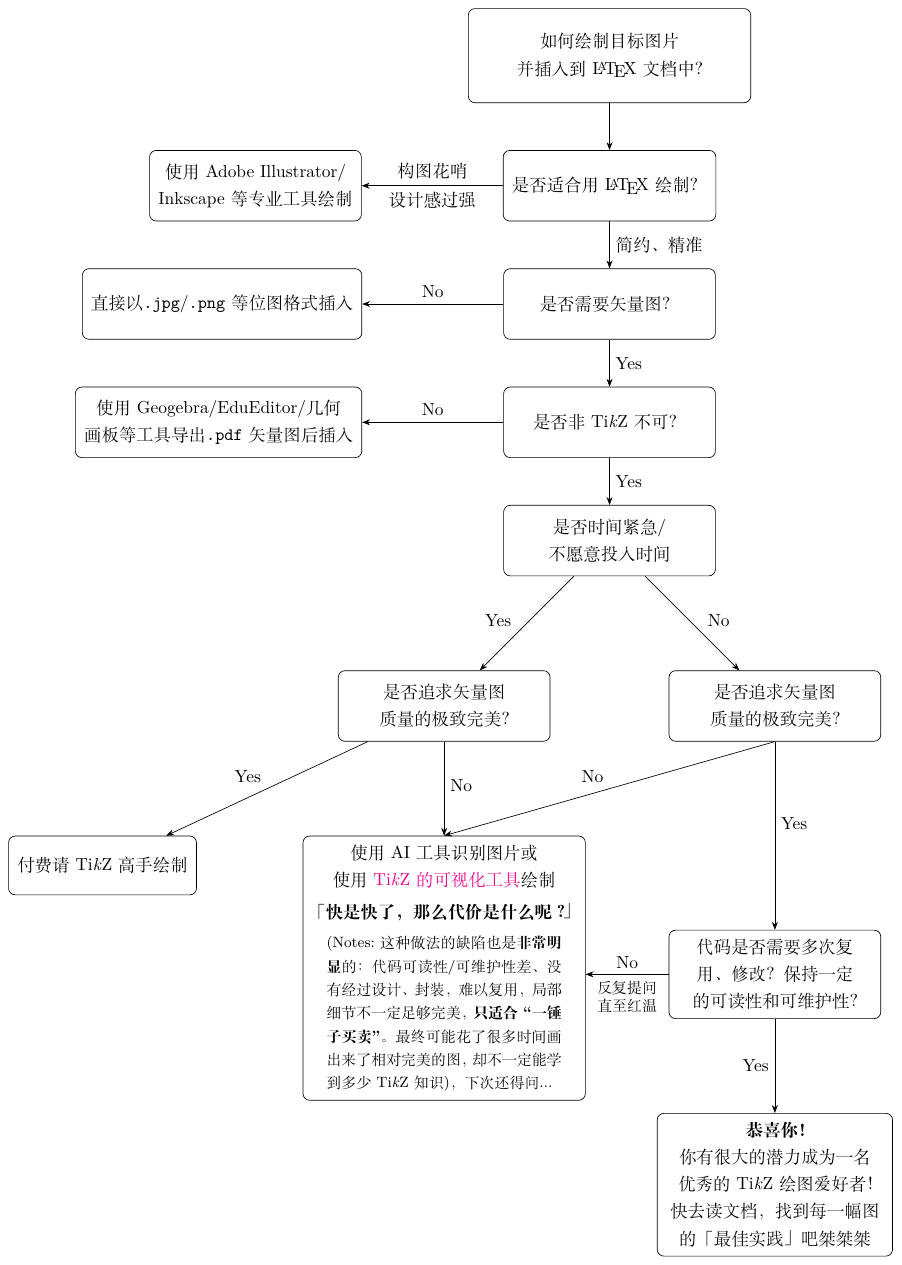
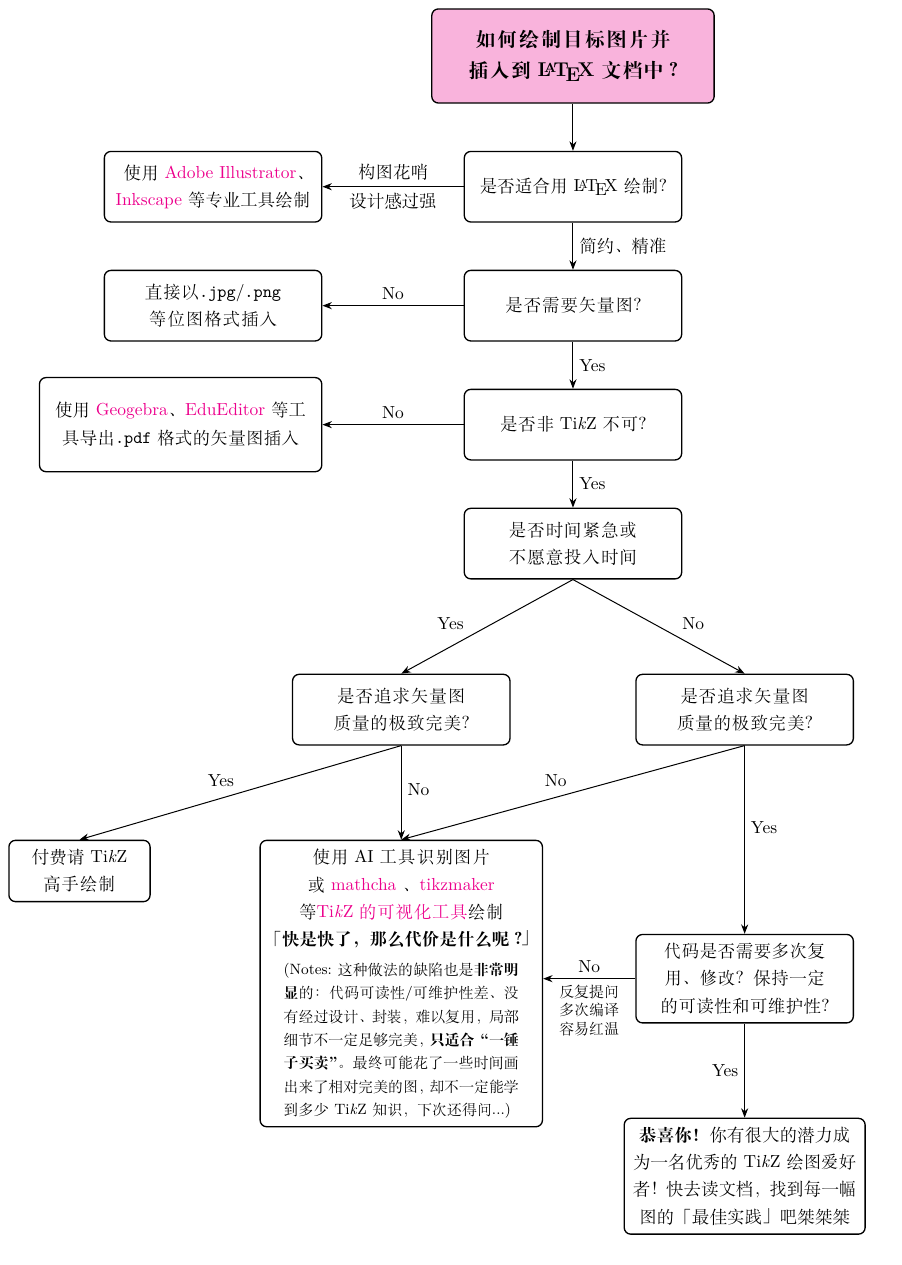
Before and after one commit to Explorer-cc/tikz-drawing-choice, a LaTeX figure (tikz-drawing-choice.tex): the whole page. Compiled offline with XeLaTeX.

Commit message:
update acnhor adn text width feature

```diff
--- a/tikz-drawing-choice.tex
+++ b/tikz-drawing-choice.tex
@@ -10,38 +10,39 @@
 \begin{document}
 
 \begin{tikzpicture}[
-    >=Stealth,
     treenode/.style={node distance=2cm and -1cm},
-    mynode/.style 2 args={
-        rectangle, draw,
+    mynode/.style n args={3}{
+        rectangle, draw, thick,
         minimum width=#1,
         minimum height=#2,
+        text width=#3,
         align=center,
         inner sep=0.5em,
         rounded corners,
     },
-    mynode/.default={4.5cm}{1.5cm},
+    mynode/.default={4.5cm}{1.5cm}{4.25cm},
+    every edge/.style={draw,>=Stealth,<-,semithick},
 ]
-\node[mynode={6cm}{2cm}] (root) {如何绘制目标图片\\并插入到\LaTeX{}文档中？};
-\node[mynode,below=of root] (L1) {是否适合用\LaTeX{}绘制？}edge[<-] (root);
-\node[mynode,left=3cm of L1] {使用Adobe Illustrator/\\Inkscape等专业工具绘制} edge[<-] node[above]{构图花哨} node[below] {设计感过强} (L1);
-\node[mynode,below=of L1] (L2) {是否需要矢量图？} edge[<-] node[right] {简约、精准} (L1);
-\node[mynode,left=3cm of L2]  {直接以\texttt{.jpg}/\texttt{.png}等位图格式插入} edge[<-] node[above] {No} (L2);
-\node[mynode,below=of L2] (L3) {是否非 \hologo{TikZ} 不可？} edge[<-] node[right] {Yes} (L2);
-\node[mynode,left=3cm of L3] {使用Geogebra/EduEditor/几何\\画板等工具导出\texttt{.pdf}矢量图后插入} edge[<-] node[above] {No} (L3);
-\node[mynode,below=of L3] (L4) {是否时间紧急/\\不愿意投入时间} edge[<-] node[right] {Yes} (L3);
-\node[mynode,treenode,below left=of L4] (L5-1) {是否追求矢量图\\质量的极致完美？} edge[<-] node[pos=.4,above left] {Yes} (L4);
-\node[mynode={3cm}{1.25cm},node distance={2cm and 3cm},below left=of L5-1] {付费请 \hologo{TikZ} 高手绘制} edge[<-] node[above left] {Yes} (L5-1);
-\node[mynode,treenode,below right=of L4] (L5-2) {是否追求矢量图\\质量的极致完美？} edge[<-] node[pos=.4,above right] {No} (L4);
-\node[mynode={6cm}{1.25cm},node distance={2cm},below=of L5-1] (visible) {使用AI工具识别图片或\\使用 \href{https://tex.stackexchange.com/q/84890/322482}{\hologo{TikZ} 的可视化工具}绘制\\[3pt]\textbf{「快是快了，那么代价是什么呢？」}\\[8pt]\parbox{5cm}{\small(Notes:这种做法的缺陷也是\textbf{非常明显}的：代码可读性/可维护性差、没有经过设计、封装，难以复用，局部细节不一定足够完美，\textbf{只适合``一锤子买卖''}。最终可能花了很多时间画出来了相对完美的图，却不一定能学到多少 \hologo{TikZ} 知识)，下次还得问...}}
-edge[<-] node[pos=.4,above right] {No} (L5-1)
-% edge[<-] node[above left] {No} (L5-2.south)
+\node[mynode={6cm}{2cm}{5cm},font=\large\bfseries,fill=magenta!30] (root) {如何绘制目标图片并插入到\LaTeX{}文档中？};
+\node[mynode,below=of root] (L1) {是否适合用\LaTeX{}绘制？}edge (root);
+\node[mynode,left=3cm of L1] {使用 \href{https://www.adobe.com/products/illustrator.html}{Adobe Illustrator}、\\\href{https://inkscape.org/zh-hans/}{Inkscape} 等专业工具绘制} edge node[above]{构图花哨} node[below] {设计感过强} (L1);
+\node[mynode,below=of L1] (L2) {是否需要矢量图？} edge node[right] {简约、精准} (L1);
+\node[mynode,left=3cm of L2]  {直接以\texttt{.jpg}/\texttt{.png}等位图格式插入} edge node[above] {No} (L2);
+\node[mynode,below=of L2] (L3) {是否非 \hologo{TikZ} 不可？} edge node[right] {Yes} (L2);
+\node[mynode={6cm}{2cm}{5.5cm},left=3cm of L3] {使用 \href{https://www.geogebra.org/classic?lang=zh_CN}{Geogebra}、\href{http://eduediter.com/}{EduEditor} 等工具导出\texttt{.pdf}格式的矢量图插入} edge node[above] {No} (L3);
+\node[mynode,below=of L3] (L4) {是否时间紧急或\\不愿意投入时间} edge node[right] {Yes} (L3);
+\node[mynode,treenode,below left=of L4] (L5-1) {是否追求矢量图\\质量的极致完美？} (L5-1.north)edge node[pos=.4,above left] {Yes} (L4.south);
+\node[mynode={3cm}{1.25cm}{2.5cm},node distance={2cm and 3cm},below left=of L5-1] (pay) {付费请 \hologo{TikZ} 高手绘制} (pay.north) edge node[above left] {Yes} (L5-1.south);
+\node[mynode,treenode,below right=of L4] (L5-2) {是否追求矢量图\\质量的极致完美？}
+(L5-2.north) edge node[pos=.4,above right] {No} (L4.south);
+\node[mynode={6cm}{1.25cm}{5.5cm},node distance={2cm},below=of L5-1] (visible) {使用AI工具识别图片或 \href{https://www.mathcha.io/}{mathcha} 、\href{https://tikzmaker.com/editor}{tikzmaker} 等\href{https://tex.stackexchange.com/q/84890/322482}{\hologo{TikZ} 的可视化工具}绘制\\\textbf{「快是快了，那么代价是什么呢？」}\\[8pt]\parbox{5cm}{\small(Notes:这种做法的缺陷也是\textbf{非常明显}的：代码可读性/可维护性差、没有经过设计、封装，难以复用，局部细节不一定足够完美，\textbf{只适合``一锤子买卖''}。最终可能花了一些时间画出来了相对完美的图，却不一定能学到多少 \hologo{TikZ} 知识，下次还得问...)}}
+edge node[pos=.4,above right] {No} (L5-1)
+(visible.north) edge node[above left] {No} (L5-2.south)
 ;
-\draw[->] (L5-2.south) -- node[above left] {No} (visible.north);
-\node[mynode,below=4cm of L5-2] (L6) {代码是否需要多次复\\用、修改？保持一定\\的可读性和可维护性？}
-edge[<-] node[above right] {Yes} (L5-2)
-edge[->] node[above] {No} node[below,font=\small,align=center] {反复提问\\[-3pt]直至红温} (visible.east |- L6);
-\node[mynode={5cm}{2cm},below=2cm of L6] {\textbf{恭喜你！}\\你有很大的潜力成为一名\\优秀的 \hologo{TikZ} 绘图爱好者！\\快去读文档，找到每一幅图\\的「最佳实践」吧桀桀桀} edge[<-] node[left] {Yes} (L6);
+\node[mynode,below=4cm of L5-2] (L6) {代码是否需要多次复用、修改？保持一定的可读性和可维护性？}
+edge node[above right] {Yes} (L5-2)
+edge[->] node[above] {No} node[below,font=\small,align=center] {反复提问\\[-3pt]多次编译\\[-3pt]容易红温} (visible.east |- L6);
+\node[mynode={5cm}{2cm}{4.75cm},below=2cm of L6] {\textbf{恭喜你！}你有很大的潜力成为一名优秀的 \hologo{TikZ} 绘图爱好者！快去读文档，找到每一幅图的「最佳实践」吧桀桀桀} edge node[left] {Yes} (L6);
 \end{tikzpicture}
 
 \end{document}
```
Also changed, not shown: tikz-drawing-choice.pdf.
